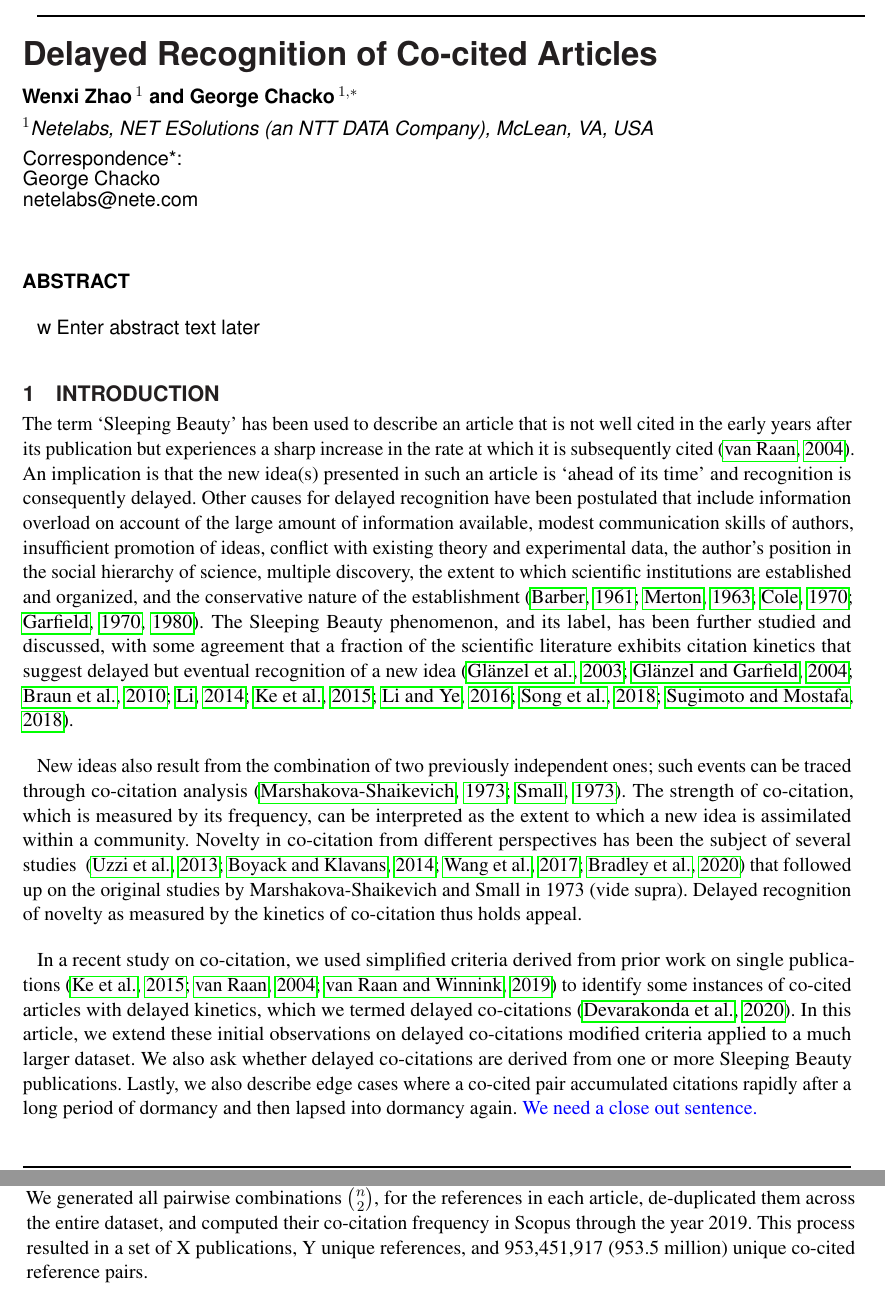
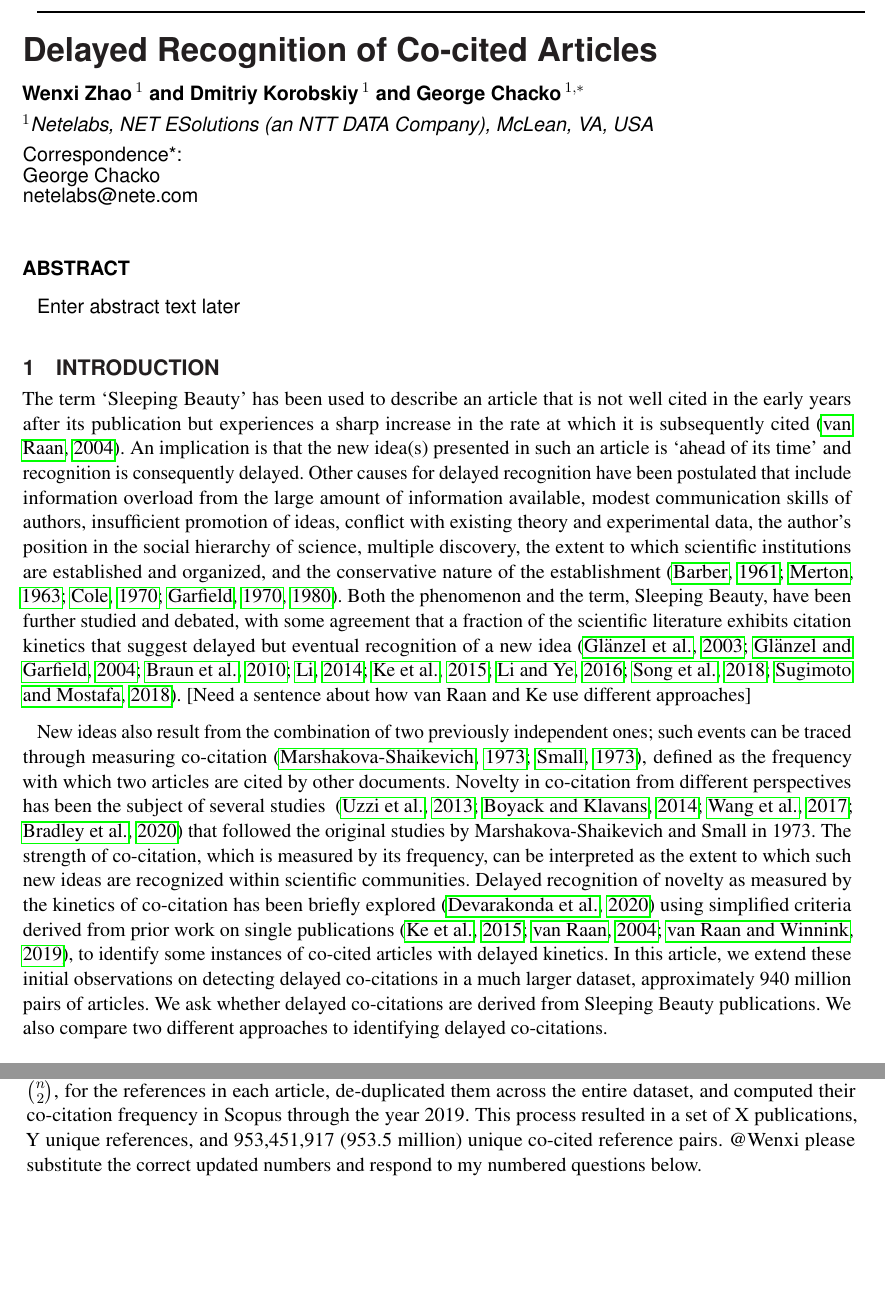
Before and after one commit to chackoge/ERNIE_sb, a LaTeX document (sb.tex): two parts of pages 1 and 2 of 8, joined at a grey line, cut so that both start at the same text, the shorter picture padded with empty space. Compiled offline with pdfLaTeX.

Commit message:
Added refs and posed questions for Wenxi

```diff
--- a/sb.tex
+++ b/sb.tex
@@ -26,7 +26,7 @@
 
 \def\keyFont{\fontsize{8}{11}\helveticabold }
 \def\firstAuthorLast{Zhao {et~al.}} %use et al only if is more than 1 author
-\def\Authors{Wenxi Zhao\,$^{1}$ and George Chacko\,$^{1,*}$} %Co-Author\,$^{2}$
+\def\Authors{Wenxi Zhao\,$^{1}$ and Dmitriy Korobskiy\,$^{1}$  and George Chacko\,$^{1,*}$} %Co-Author\,$^{2}$
 % Affiliations should be keyed to the author's name with superscript numbers and be listed as follows: Laboratory, Institute, Department, Organization, City, State abbreviation (USA, Canada, Australia), and Country (without detailed address information such as city zip codes or street names).
 % If one of the authors has a change of address, list the new address below the correspondence details using a superscript symbol and use the same symbol to indicate the author in the author list.
 \def\Address{$^{1}$Netelabs, NET ESolutions (an NTT DATA Company), McLean, VA, USA}
@@ -52,14 +52,12 @@
 \maketitle
 
 % ABSTRACT
-\begin{abstract}w
+\begin{abstract}
 Enter abstract text later
 \end{abstract}
 
 \section{Introduction}
 
-The term `Sleeping Beauty' has been used to describe an article that is not well cited in the early years after its publication but experiences a sharp increase in the rate at which it is subsequently cited~\citep{Raan2004}. An implication is that the new idea(s) presented in such an article is `ahead of its time' and recognition is consequently delayed. Other causes for delayed recognition have been postulated that include information overload on account of the large amount of information available, modest communication skills of authors, insufficient promotion of ideas, conflict with existing theory and experimental data, the author's position in the social hierarchy of science, multiple discovery, the extent to which scientific institutions are established and organized, and the conservative nature of the establishment~\citep{Barber1961,Merton1963,Cole1970,Garfield1970a,Garfield1980a}. The Sleeping Beauty phenomenon, and its label, has been further studied and discussed, with some agreement that a fraction of the scientific literature exhibits citation kinetics that suggest delayed but eventual recognition of a new idea~\citep{Glanzel2003,Glanzel2004,Braun_2010,Li2014,Ke2015,Li2016,Song2018,sugimoto_mostafa_2018}.
+The term `Sleeping Beauty' has been used to describe an article that is not well cited in the early years after its publication but experiences a sharp increase in the rate at which it is subsequently cited~\citep{Raan2004}. An implication is that the new idea(s) presented in such an article is `ahead of its time' and recognition is consequently delayed. Other causes for delayed recognition have been postulated that include information overload from the large amount of information available, modest communication skills of authors, insufficient promotion of ideas, conflict with existing theory and experimental data, the author's position in the social hierarchy of science, multiple discovery, the extent to which scientific institutions are established and organized, and the conservative nature of the establishment~\citep{Barber1961,Merton1963,Cole1970,Garfield1970a,Garfield1980a}. Both the phenomenon and the term, Sleeping Beauty, have been further studied and debated, with some agreement that a fraction of the scientific literature exhibits citation kinetics that suggest delayed but eventual recognition of a new idea~\citep{Glanzel2003,Glanzel2004,Braun_2010,Li2014,Ke2015,Li2016,Song2018,sugimoto_mostafa_2018}. [Need a sentence about how van Raan and Ke use different approaches]
 
-New ideas also result from the combination of two previously independent ones; such events can be traced through co-citation analysis~\citep{MarshakovaShaikevich1973,Small1973}. The strength of co-citation, which is measured by its frequency, can be interpreted as the extent to which a new idea is assimilated within a community. Novelty in co-citation from different perspectives has been the subject of several studies ~\citep{Uzzi2013,Boyack2014,Wang2017,Bradley2020} that followed up on the original studies by Marshakova-Shaikevich and Small in 1973 (vide supra). Delayed recognition of novelty as measured by the kinetics of co-citation thus holds appeal.
-
-In a recent study on co-citation, we used simplified criteria derived from prior work on single publications~\citep{Ke2015,Raan2004,Raan2019} to identify some instances of co-cited articles with delayed kinetics, which we termed delayed co-citations~\citep{devarakonda_2020}. In this article, we extend these initial observations on delayed co-citations modified criteria applied to a much larger dataset. We also ask whether delayed co-citations are derived from one or more Sleeping Beauty publications. Lastly, we also describe edge cases where a co-cited pair accumulated citations rapidly after a long period of dormancy and then lapsed into dormancy again. \textcolor{blue}{We need a close out sentence.}
+New ideas also result from the combination of two previously independent ones; such events can be traced through measuring co-citation~\citep{MarshakovaShaikevich1973,Small1973}, defined as the frequency with which two articles are cited by other documents. Novelty in co-citation from different perspectives has been the subject of several studies ~\citep{Uzzi2013,Boyack2014,Wang2017,Bradley2020} that followed the original studies by Marshakova-Shaikevich and Small in 1973. The strength of co-citation, which is measured by its frequency, can be interpreted as the extent to which such new ideas are recognized within scientific communities.  Delayed recognition of novelty as measured by the kinetics of co-citation has been briefly explored~\citep{devarakonda_2020} using simplified criteria derived from prior work on single publications~\citep{Ke2015,Raan2004,Raan2019}, to identify some instances of co-cited articles with delayed kinetics. In this article, we extend these initial observations on detecting delayed co-citations in a much larger dataset, approximately 940 million pairs of articles. We ask whether delayed co-citations are derived from Sleeping Beauty publications. We also compare two different approaches to identifying delayed co-citations.
@@ -76,7 +64,5 @@ Lastly, we also investigated edge cases that a co-cited pair awaked after a long
 
 \section{MATERIALS AND METHODS}
 
-We have previously described a dataset of 4.12 million co-cited pairs generated by 225,032 unique articles each belonging to the top 1\% of cited articles in the Scopus bibliography~\citep[Figure~2]{devarakonda_2020}. In this study, we expanded this dataset by relaxing conditions for selection. Specifically, by initially assembling all co-cited pairs not those belonging to the top 1\% of cited articles.
-We first selected all publications in Scopus of citation type article that were published in the years 1985-1995 (inclusive of both) that had at least five cited references each. We then extracted all references cited by these articles that were also indexed in Scopus (references with complete Scopus records, not cryptic placeholder identifiers). We generated all pairwise combinations $n\choose 2$, for the references in each article, de-duplicated them across the entire dataset, and computed their co-citation frequency in Scopus through the year 2019.
-This process resulted in a set of X publications, Y unique references, and 953,451,917 (953.5 million) unique co-cited reference pairs.
+We have previously described a dataset of 4.12 million co-cited pairs generated by 225,032 unique articles each belonging to the top 1\% of cited articles in the Scopus bibliography~\citep[Figure~2]{devarakonda_2020}. In this study, we have expanded this dataset by assembling all co-cited pairs, not just those drawn from the top 1\% of cited articles. Accordingly, we first selected all publications in Scopus of citation type article that were published in the years 1985-1995 (inclusive of both) that had at least five cited references each. We then extracted all references cited by these articles that were also indexed in Scopus (references with complete Scopus records, not cryptic placeholder identifiers). We generated all pairwise combinations $n\choose 2$, for the references in each article, de-duplicated them across the entire dataset, and computed their co-citation frequency in Scopus through the year 2019. This process resulted in a set of X publications, Y unique references, and 953,451,917 (953.5 million) unique co-cited reference pairs. @Wenxi please substitute the correct updated numbers and respond to my numbered questions below.
 
```
Also changed, not shown: sb.tex (15 more changed lines).
